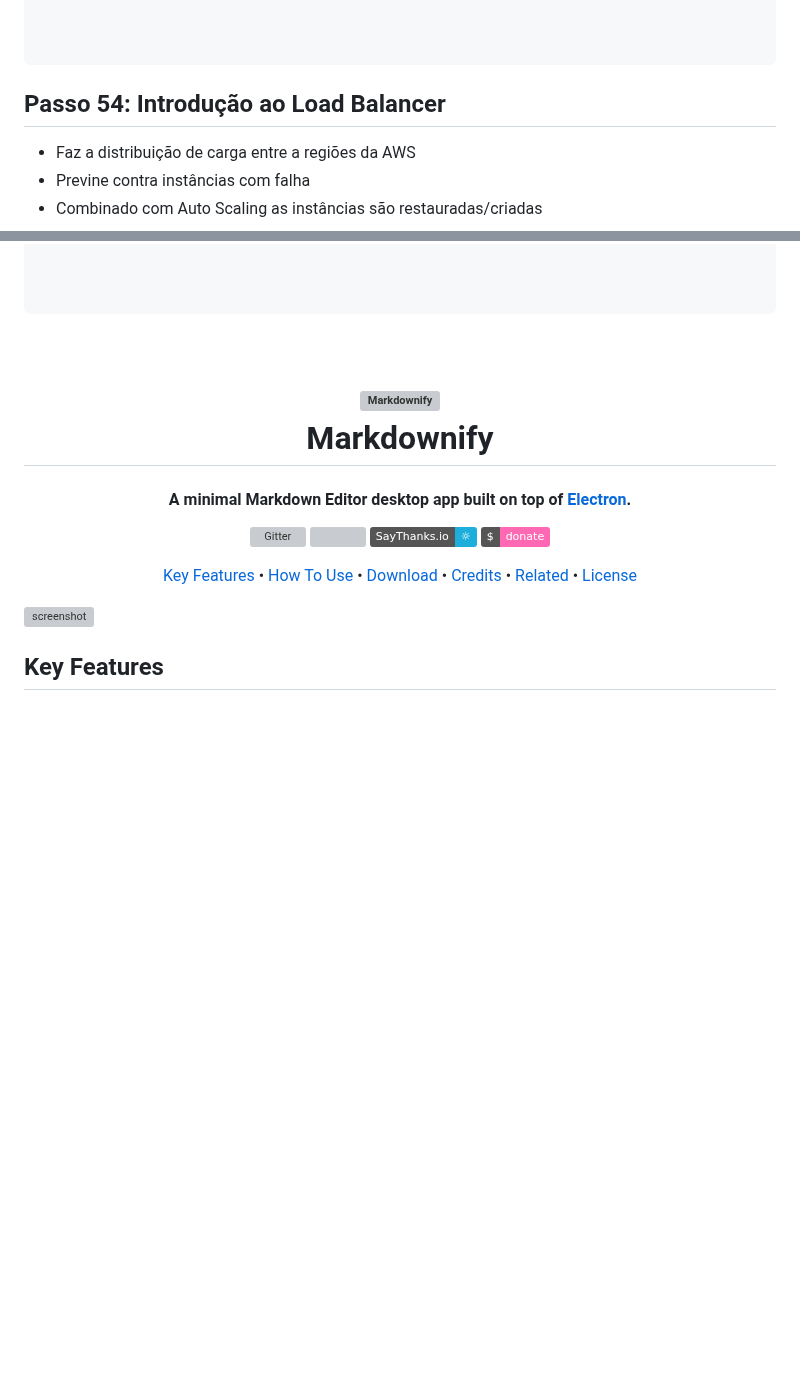
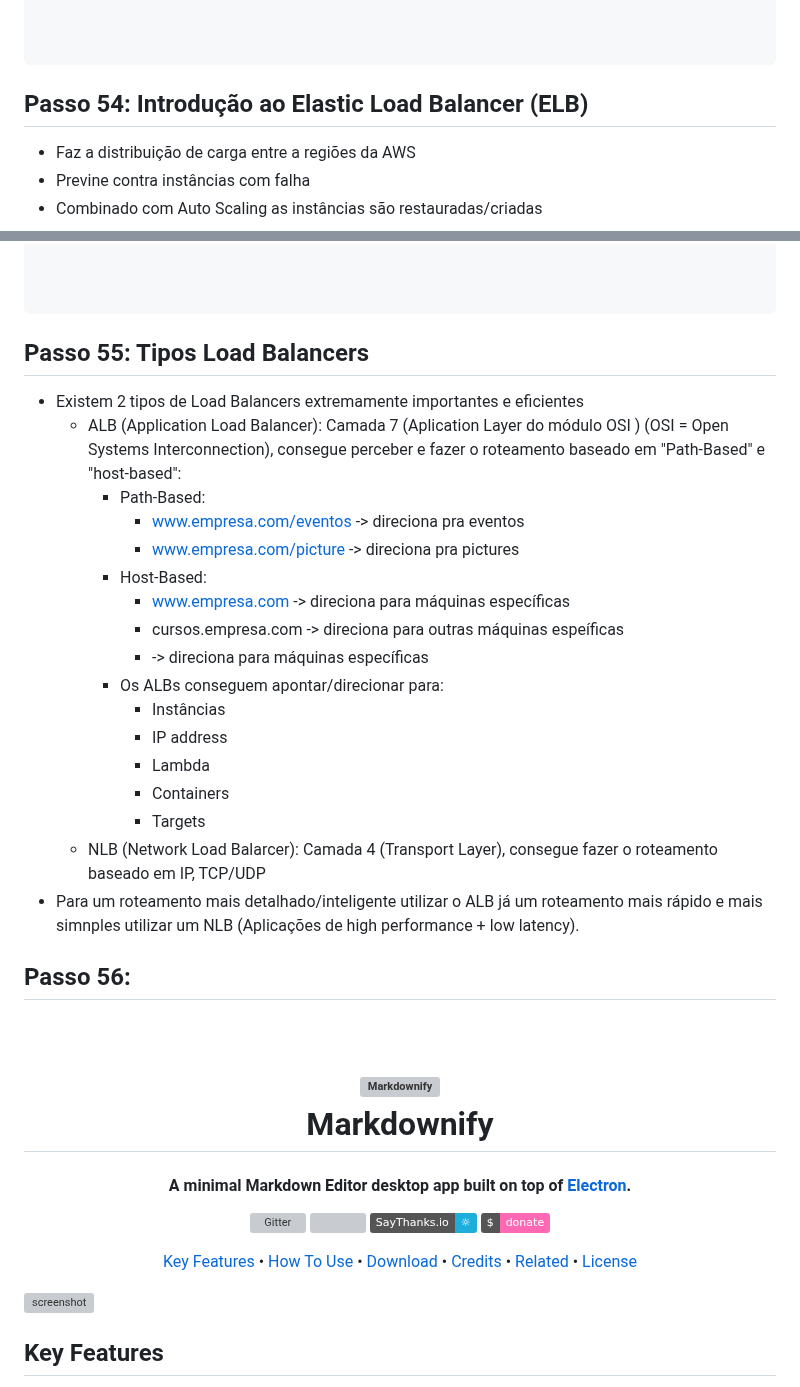
Before and after one commit to fabricioottoni/aws-knowledge, a Markdown page: README.md, 2 parts joined by grey strips. Drawn GitHub-style; badges without logos; blank space fills up the shorter version; grey boxes are pictures that could not be loaded.

````diff
--- a/README.md
+++ b/README.md
@@ -1101,7 +1101,7 @@ Virtualization     Virtualization     Virtualization     Virtualization
 
 
 ```
-## Passo 54: Introdução ao Load Balancer
+## Passo 54: Introdução ao Elastic Load Balancer (ELB)
 * Faz a distribuição de carga entre a regiões da AWS
 * Previne contra instâncias com falha
 * Combinado com Auto Scaling as instâncias são restauradas/criadas
@@ -1136,7 +1136,27 @@ www.empresa.com
 
 ```
 
+## Passo 55: Tipos Load Balancers
+* Existem 2 tipos de Load Balancers extremamente importantes e eficientes
+  - ALB (Application Load Balancer): Camada 7 (Aplication Layer do módulo OSI ) (OSI = Open Systems Interconnection), consegue perceber e fazer o roteamento baseado em "Path-Based" e "host-based":
+    * Path-Based:
+      - www.empresa.com/eventos -> direciona pra eventos
+      - www.empresa.com/picture -> direciona pra pictures
+    * Host-Based:
+      - www.empresa.com -> direciona para máquinas específicas
+      - cursos.empresa.com -> direciona para outras máquinas espeíficas
+      - <ip> -> direciona para máquinas específicas
+    * Os ALBs conseguem apontar/direcionar para:
+      - Instâncias
+      - IP address
+      - Lambda
+      - Containers
+      - Targets
+  - NLB (Network Load Balarcer): Camada 4 (Transport Layer), consegue fazer o roteamento baseado em IP, TCP/UDP
+* Para um roteamento mais detalhado/inteligente utilizar o ALB já um roteamento mais rápido e mais simnples utilizar um NLB (Aplicações de high performance + low latency).
 
+
+## Passo 56:
 
 
 
````
